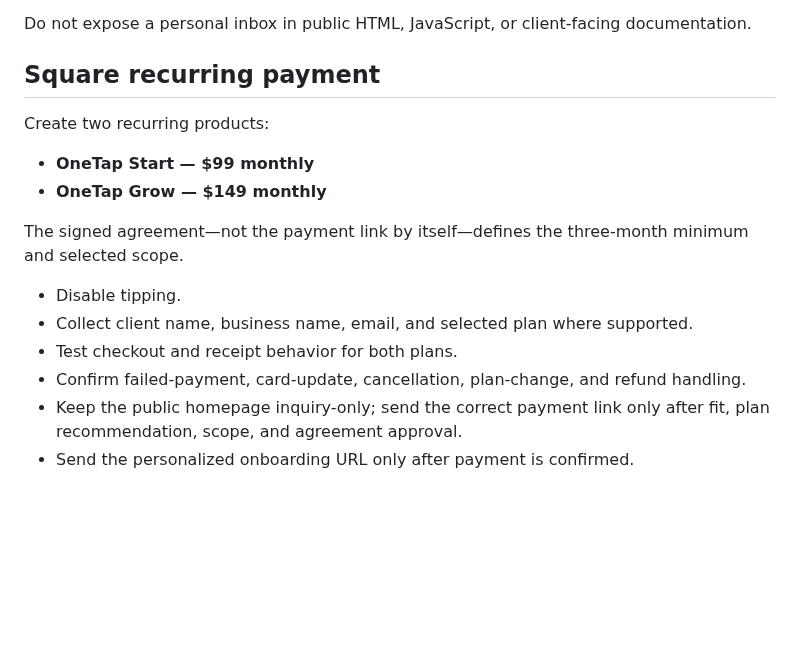
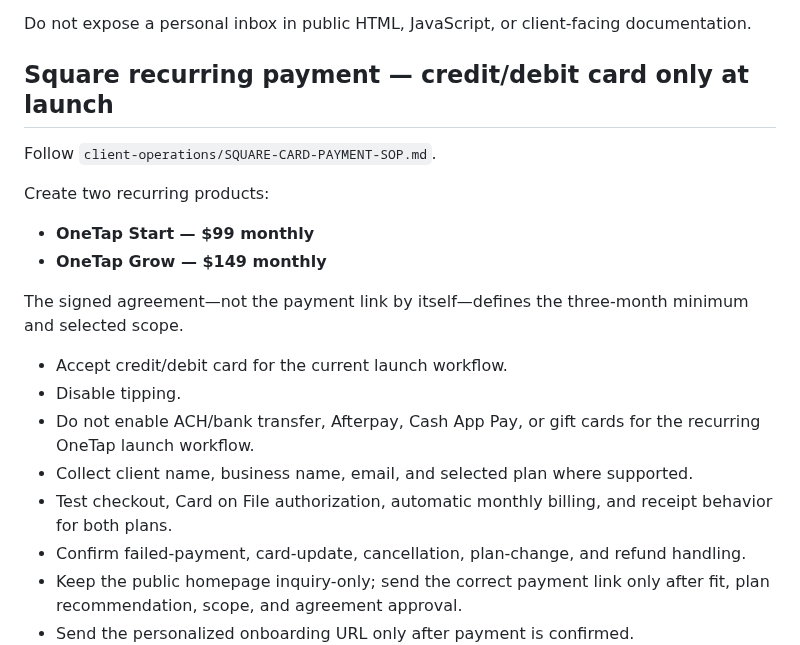
Before and after one commit to OneTapCreative/OneTap-Creative-Website, a Markdown page: launch/EXTERNAL-ACTIVATION.md, the part around the change. Rendered like a GitHub page; blank space fills up the shorter version.

Commit message:
Align OneTap operations with card-only Square billing

```diff
--- a/launch/EXTERNAL-ACTIVATION.md
+++ b/launch/EXTERNAL-ACTIVATION.md
@@ -16,7 +16,9 @@ Until then, keep the existing verified secure FormSubmit delivery route in place
 
 Do not expose a personal inbox in public HTML, JavaScript, or client-facing documentation.
 
-## Square recurring payment
+## Square recurring payment — credit/debit card only at launch
+
+Follow `client-operations/SQUARE-CARD-PAYMENT-SOP.md`.
 
 Create two recurring products:
 - **OneTap Start — $99 monthly**
@@ -24,9 +26,11 @@ Create two recurring products:
 
 The signed agreement—not the payment link by itself—defines the three-month minimum and selected scope.
 
+- Accept credit/debit card for the current launch workflow.
 - Disable tipping.
+- Do not enable ACH/bank transfer, Afterpay, Cash App Pay, or gift cards for the recurring OneTap launch workflow.
 - Collect client name, business name, email, and selected plan where supported.
-- Test checkout and receipt behavior for both plans.
+- Test checkout, Card on File authorization, automatic monthly billing, and receipt behavior for both plans.
 - Confirm failed-payment, card-update, cancellation, plan-change, and refund handling.
 - Keep the public homepage inquiry-only; send the correct payment link only after fit, plan recommendation, scope, and agreement approval.
 - Send the personalized onboarding URL only after payment is confirmed.
```
